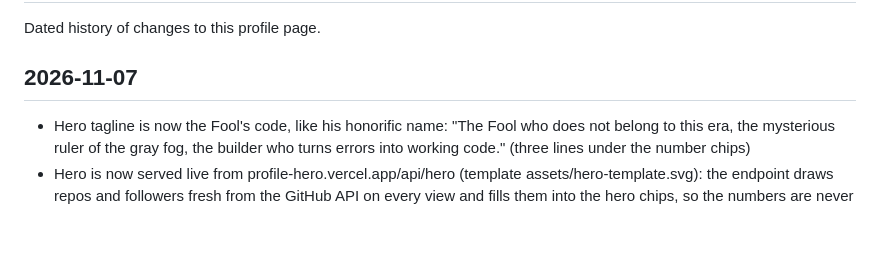
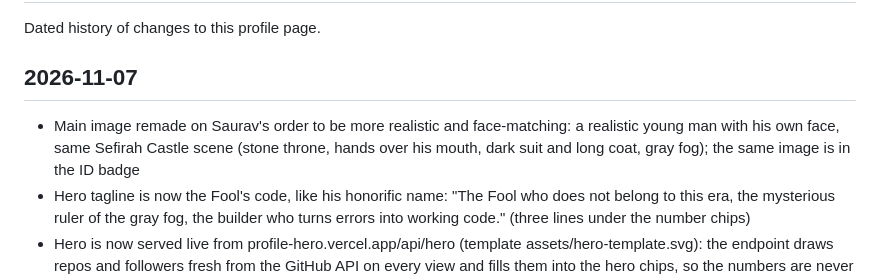
Before and after one commit to saurav73/saurav73, a Markdown page: CHANGELOG.md, the part around the change. Rendered like a GitHub page; blank space fills up the shorter version.

Commit message:
Main image is now realistic and face-matching
Realistic young man with Saurav's own face, same Sefirah Castle
scene (stone throne, hands over his mouth, dark suit and long
coat, gray fog); same image in the ID badge.

```diff
--- a/CHANGELOG.md
+++ b/CHANGELOG.md
@@ -3,6 +3,7 @@
 Dated history of changes to this profile page.
 
 ## 2026-11-07
+- Main image remade on Saurav's order to be more realistic and face-matching: a realistic young man with his own face, same Sefirah Castle scene (stone throne, hands over his mouth, dark suit and long coat, gray fog); the same image is in the ID badge
 - Hero tagline is now the Fool's code, like his honorific name: "The Fool who does not belong to this era, the mysterious ruler of the gray fog, the builder who turns errors into working code." (three lines under the number chips)
 - Hero is now served live from profile-hero.vercel.app/api/hero (template assets/hero-template.svg): the endpoint draws repos and followers fresh from the GitHub API on every view and fills them into the hero chips, so the numbers are never baked in and nobody updates them; the shields badges row under the hero is removed
 - Main image changed on Saurav's order to the Sefirah Castle portrait, like his reference: Klein seated on the stone throne, hands over his mouth, dark suit and long coat, gray fog everywhere; the same image is in the ID badge
```
Also changed, not shown: assets/klein-avatar.jpg, 2 other files.
